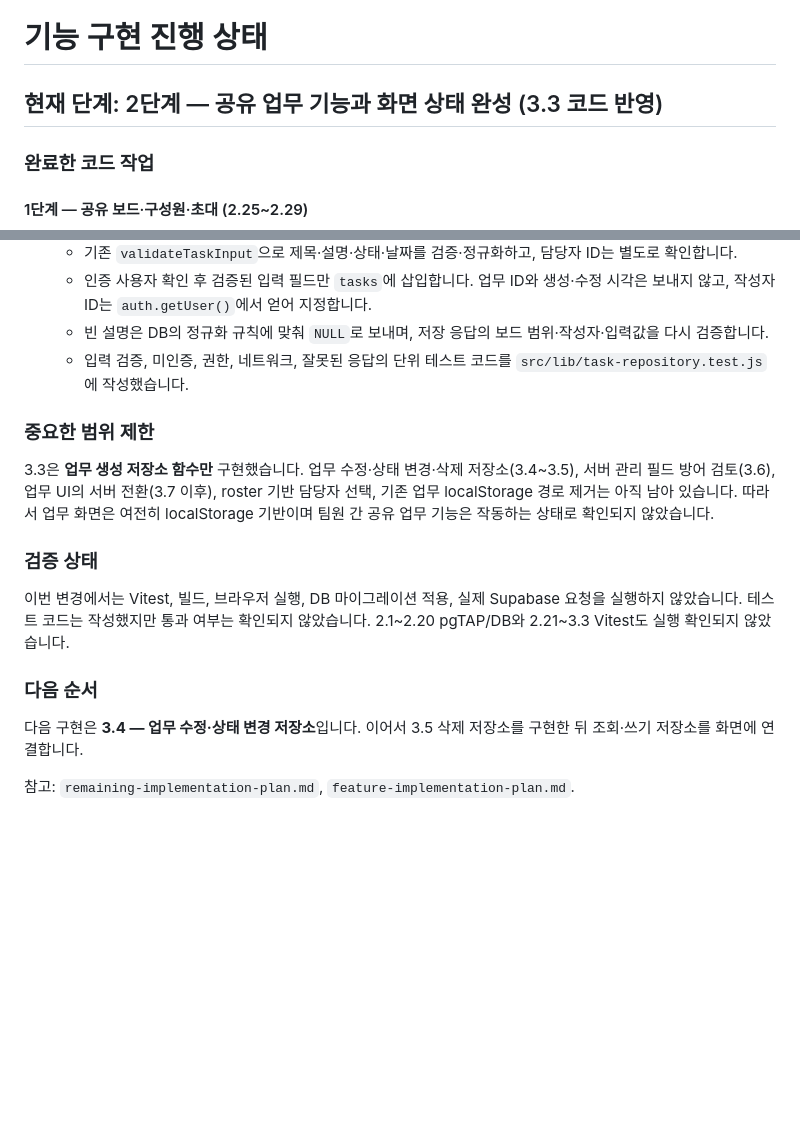
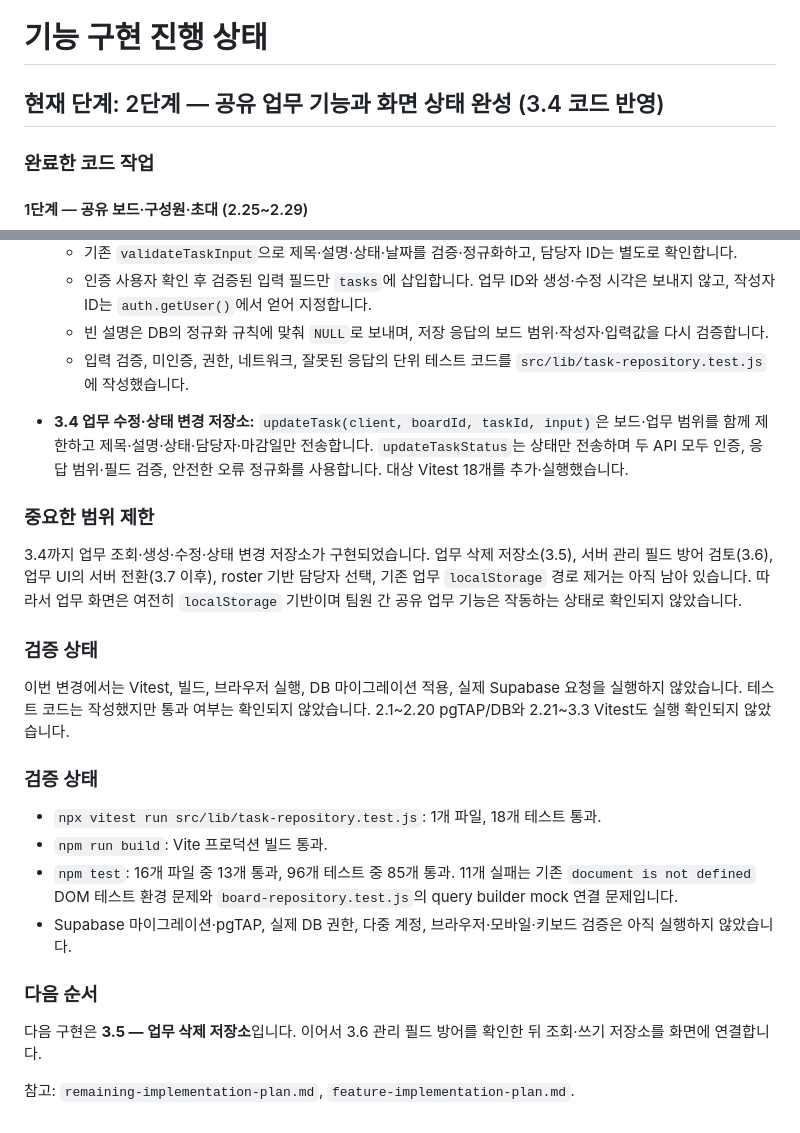
Before and after one commit to kjo35861/team-project-board, a Markdown page: feature-implementation-status.md, 2 parts joined by grey strips. Rendered like a GitHub page; blank space fills up the shorter version.

Commit message:
Record 3.4 implementation and verification results

```diff
--- a/feature-implementation-status.md
+++ b/feature-implementation-status.md
@@ -2,7 +2,7 @@
 
 # 기능 구현 진행 상태
 
-## 현재 단계: 2단계 — 공유 업무 기능과 화면 상태 완성 (3.3 코드 반영)
+## 현재 단계: 2단계 — 공유 업무 기능과 화면 상태 완성 (3.4 코드 반영)
 
 ### 완료한 코드 작업
 
@@ -24,16 +24,25 @@
   - 빈 설명은 DB의 정규화 규칙에 맞춰 `NULL`로 보내며, 저장 응답의 보드 범위·작성자·입력값을 다시 검증합니다.
   - 입력 검증, 미인증, 권한, 네트워크, 잘못된 응답의 단위 테스트 코드를 `src/lib/task-repository.test.js`에 작성했습니다.
 
+- **3.4 업무 수정·상태 변경 저장소:** `updateTask(client, boardId, taskId, input)`은 보드·업무 범위를 함께 제한하고 제목·설명·상태·담당자·마감일만 전송합니다. `updateTaskStatus`는 상태만 전송하며 두 API 모두 인증, 응답 범위·필드 검증, 안전한 오류 정규화를 사용합니다. 대상 Vitest 18개를 추가·실행했습니다.
+
 ### 중요한 범위 제한
 
-3.3은 **업무 생성 저장소 함수만** 구현했습니다. 업무 수정·상태 변경·삭제 저장소(3.4~3.5), 서버 관리 필드 방어 검토(3.6), 업무 UI의 서버 전환(3.7 이후), roster 기반 담당자 선택, 기존 업무 localStorage 경로 제거는 아직 남아 있습니다. 따라서 업무 화면은 여전히 localStorage 기반이며 팀원 간 공유 업무 기능은 작동하는 상태로 확인되지 않았습니다.
+3.4까지 업무 조회·생성·수정·상태 변경 저장소가 구현되었습니다. 업무 삭제 저장소(3.5), 서버 관리 필드 방어 검토(3.6), 업무 UI의 서버 전환(3.7 이후), roster 기반 담당자 선택, 기존 업무 `localStorage` 경로 제거는 아직 남아 있습니다. 따라서 업무 화면은 여전히 `localStorage` 기반이며 팀원 간 공유 업무 기능은 작동하는 상태로 확인되지 않았습니다.
 
 ### 검증 상태
 
 이번 변경에서는 Vitest, 빌드, 브라우저 실행, DB 마이그레이션 적용, 실제 Supabase 요청을 실행하지 않았습니다. 테스트 코드는 작성했지만 통과 여부는 확인되지 않았습니다. 2.1~2.20 pgTAP/DB와 2.21~3.3 Vitest도 실행 확인되지 않았습니다.
 
+### 검증 상태
+
+- `npx vitest run src/lib/task-repository.test.js`: 1개 파일, 18개 테스트 통과.
+- `npm run build`: Vite 프로덕션 빌드 통과.
+- `npm test`: 16개 파일 중 13개 통과, 96개 테스트 중 85개 통과. 11개 실패는 기존 `document is not defined` DOM 테스트 환경 문제와 `board-repository.test.js`의 query builder mock 연결 문제입니다.
+- Supabase 마이그레이션·pgTAP, 실제 DB 권한, 다중 계정, 브라우저·모바일·키보드 검증은 아직 실행하지 않았습니다.
+
 ### 다음 순서
 
-다음 구현은 **3.4 — 업무 수정·상태 변경 저장소**입니다. 이어서 3.5 삭제 저장소를 구현한 뒤 조회·쓰기 저장소를 화면에 연결합니다.
+다음 구현은 **3.5 — 업무 삭제 저장소**입니다. 이어서 3.6 관리 필드 방어를 확인한 뒤 조회·쓰기 저장소를 화면에 연결합니다.
 
 참고: `remaining-implementation-plan.md`, `feature-implementation-plan.md`.
```
